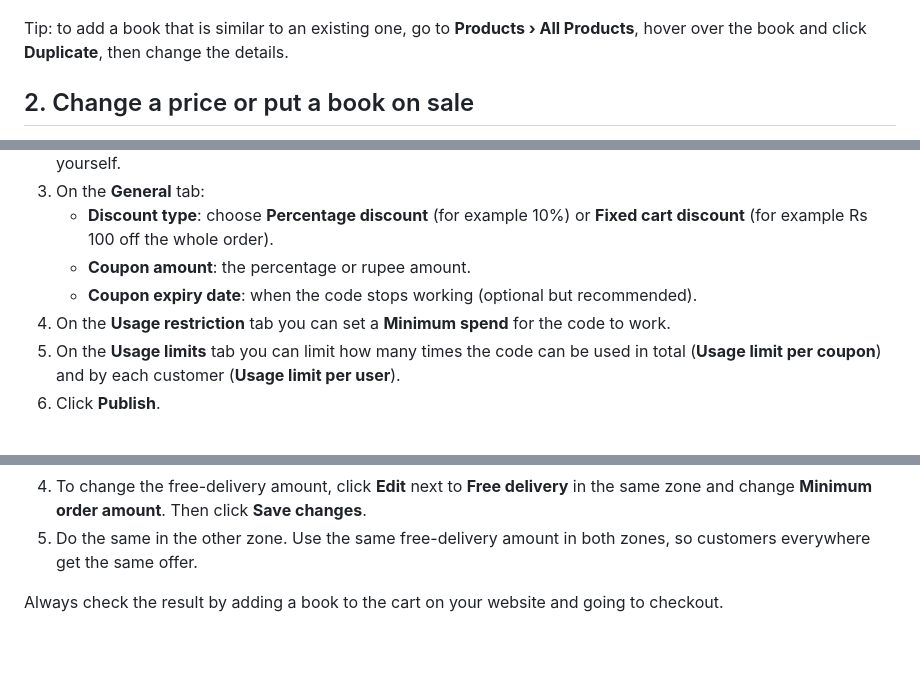
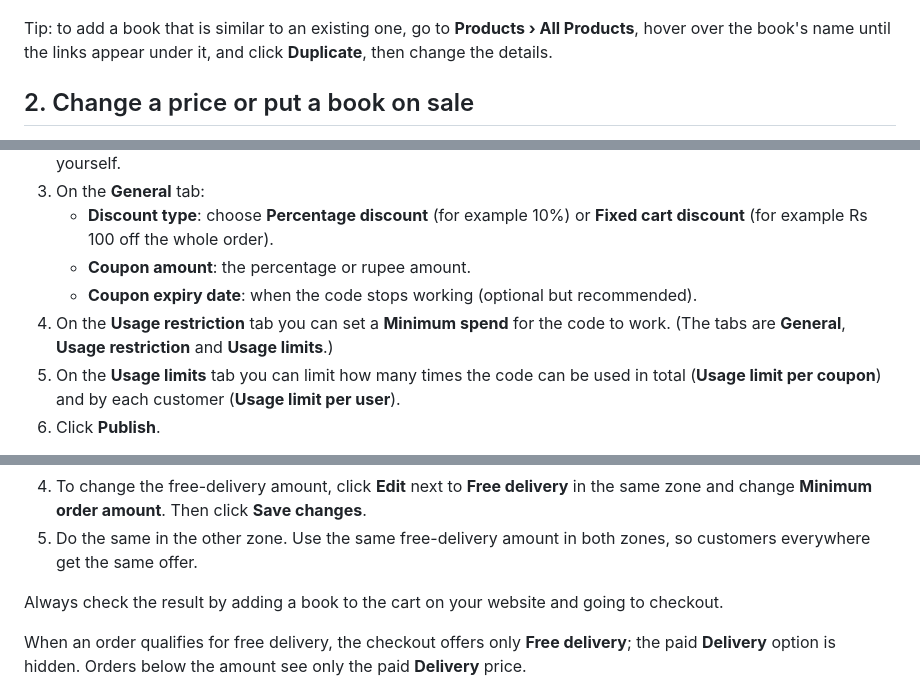
Before and after one commit to shailen-dra/BooksStore-Nepal, a Markdown page: docs/admin-guide.md, 3 parts joined by grey strips. Rendered like a GitHub page; blank space fills up the shorter version.

```diff
--- a/docs/admin-guide.md
+++ b/docs/admin-guide.md
@@ -36,7 +36,7 @@ Contents:
 
 ![Price, author and page count on the General tab](admin-guide/02-book-details.png)
 
-Tip: to add a book that is similar to an existing one, go to **Products › All Products**, hover over the book and click **Duplicate**, then change the details.
+Tip: to add a book that is similar to an existing one, go to **Products › All Products**, hover over the book's name until the links appear under it, and click **Duplicate**, then change the details.
 
 ## 2. Change a price or put a book on sale
 
@@ -109,6 +113,7 @@ To change many orders at once: on the **WooCommerce › Orders** list, tick the
    - **Coupon amount**: the percentage or rupee amount.
    - **Coupon expiry date**: when the code stops working (optional but recommended).
 4. On the **Usage restriction** tab you can set a **Minimum spend** for the code to work.
+   (The tabs are **General**, **Usage restriction** and **Usage limits**.)
 5. On the **Usage limits** tab you can limit how many times the code can be used in total (**Usage limit per coupon**) and by each customer (**Usage limit per user**).
 6. Click **Publish**.
 
@@ -147,6 +152,8 @@ To change them:
 
 Always check the result by adding a book to the cart on your website and going to checkout.
 
+When an order qualifies for free delivery, the checkout offers only **Free delivery**; the paid **Delivery** option is hidden. Orders below the amount see only the paid **Delivery** price.
+
 ![Shipping zones](admin-guide/07-shipping.png)
 
 ---
```
Also changed, not shown: other parts of docs/admin-guide.md (+8 -4 lines), docs/deployment.md (+3 -2 lines), docs/admin-guide/04-orders.png (added), docs/admin-guide/09-order.png (added), 1 other file.
